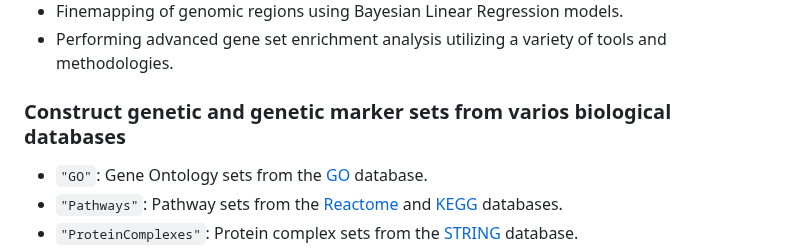
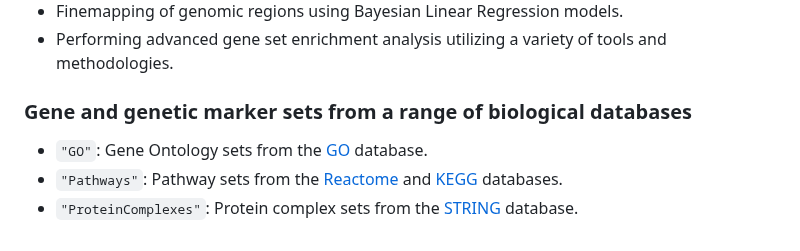
Before and after one commit to psoerensen/gact, a Markdown page: README.md, the part around the change. Drawn GitHub-style.

```diff
--- a/README.md
+++ b/README.md
@@ -31,7 +31,7 @@ large-scale genomic association data, including core functions for:
 - Performing advanced gene set enrichment analysis utilizing a variety
   of tools and methodologies.
 
-### Construct genetic and genetic marker sets from varios biological databases
+### Gene and genetic marker sets from a range of biological databases
 
 - `"GO"`: Gene Ontology sets from the [GO](https://geneontology.org)
   database.
```
